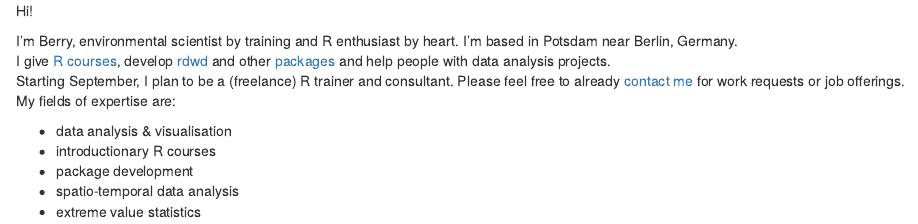
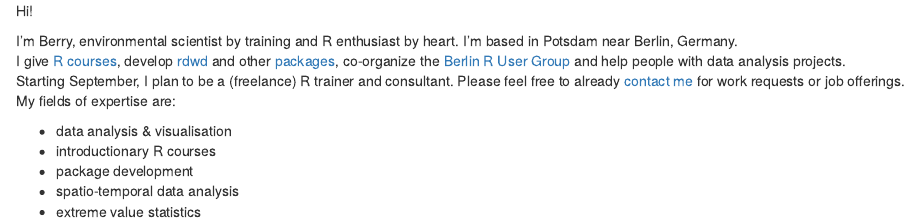
Before and after one commit to brry/brry.github.io, an R Markdown document (index.Rmd): the page in a window 1100 px wide, from its top. The pictures show the output file index.html that the author committed with the source, opened offline.

Commit message:
BRUG added

```diff
--- a/index.Rmd
+++ b/index.Rmd
@@ -12,7 +12,10 @@ Hi!
 
 I'm Berry, environmental scientist by training and R enthusiast by heart.
 I'm based in Potsdam near Berlin, Germany.
-I give [R courses](https://github.com/brry/course#slides), develop [rdwd](https://github.com/brry/rdwd#rdwd) and other [packages](ftp://cran.r-project.org/pub/R/web/checks/check_results_berry-b_at_gmx.de.html) and help people with data analysis projects.
+I give [R courses](https://github.com/brry/course#slides),
+develop [rdwd](https://github.com/brry/rdwd#rdwd) and other [packages](ftp://cran.r-project.org/pub/R/web/checks/check_results_berry-b_at_gmx.de.html),
+co-organize the [Berlin R User Group](https://www.meetup.com/de-DE/Berlin-R-Users-Group/)
+and help people with data analysis projects.
 Starting September, I plan to be a (freelance) R trainer and consultant.
 Please feel free to already [contact me](berry-b@gmx.de) for work requests or job offerings.
 My fields of expertise are:
```
Also changed, not shown: index.html.
